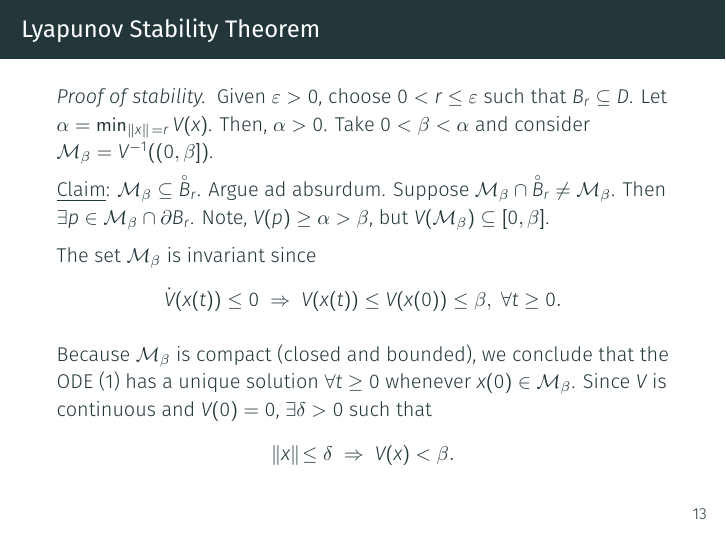
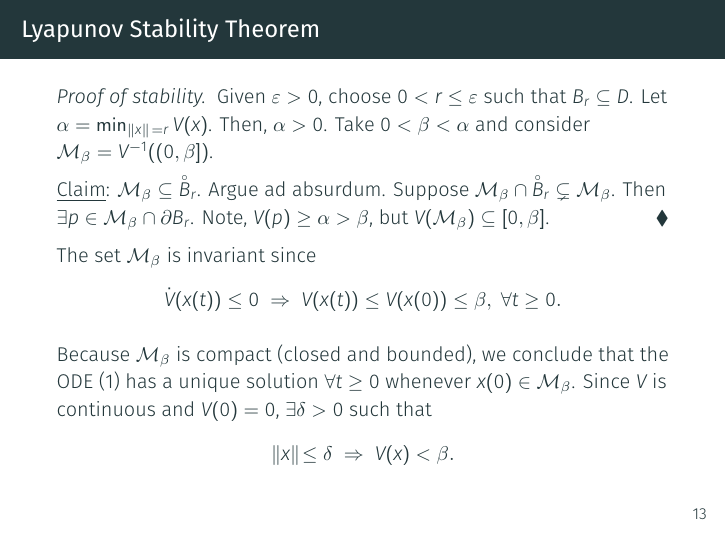
Before and after one commit to Symplectomorphism/nonlinear-systems, LaTeX slides (lyapunov/lecture/lyapunov.tex, which reads lyapunov/lecture/slides/analysis.tex): page 18 of 74. Compiled offline with XeLaTeX; a missing font is replaced by an installed copy or a similar font.

Commit message:
few corrections

```diff
--- a/lyapunov/lecture/slides/analysis.tex
+++ b/lyapunov/lecture/slides/analysis.tex
@@ -98,9 +98,9 @@
 
         \underline{Claim}: $\mc{M}_\beta \subseteq \accentset{\circ}{B}_r$.
         Argue ad absurdum. Suppose $\mc{M}_\beta \cap \accentset{\circ}{B}_r
-        \neq \mc{M}_\beta$. Then $\exists p \in \mc{M}_\beta \cap \partial B_r$.
+        \subsetneq \mc{M}_\beta$. Then $\exists p \in \mc{M}_\beta \cap \partial B_r$.
         Note, $V(p) \geq \alpha > \beta$, but $V(\mc{M}_\beta) \subseteq
-        [0,\beta]$.
+        [0,\beta]$. \hfill $\blacklozenge$
 
         The set $\mc{M}_\beta$ is invariant since \[ \dot{V}(x(t)) \leq 0 \;
         \Rightarrow \; V(x(t)) \leq V(x(0)) \leq \beta, \; \forall t \geq 0. \]
```
Also changed, not shown: lyapunov/lecture/figures/lyap_geometry.eps (added), lyapunov/lecture/figures/lyap_geometry.svg (added), lyapunov/lecture/lyapunov.pdf, lyapunov/lecture/slides/analysis.tex (2 more changed lines), 6 other files.
